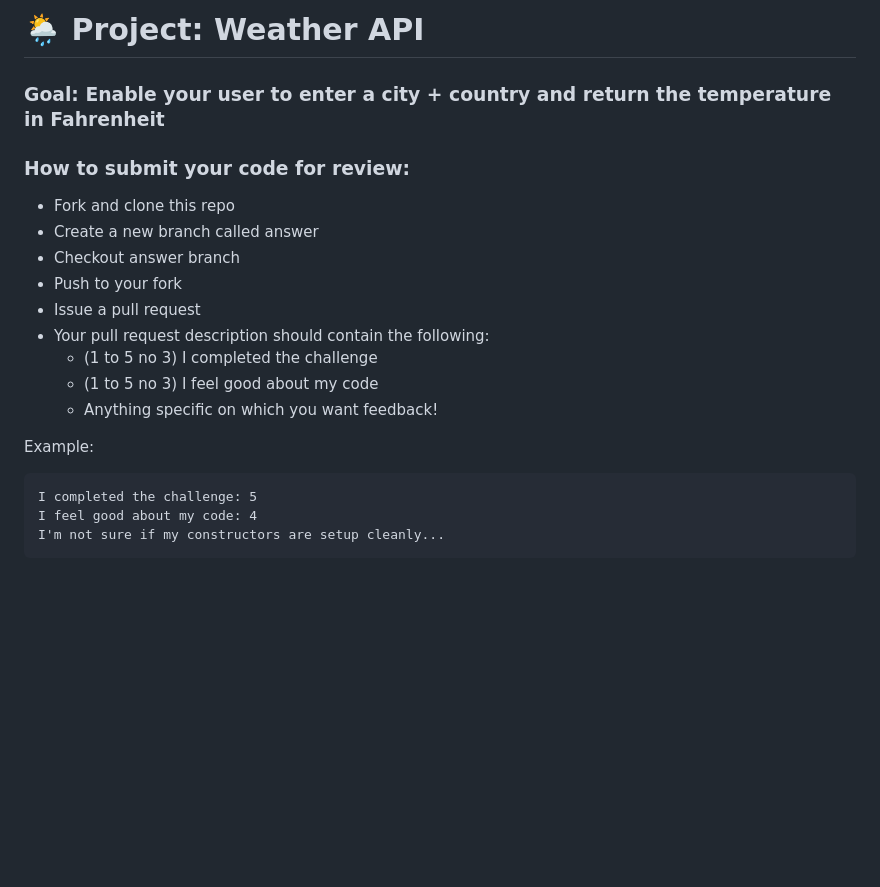
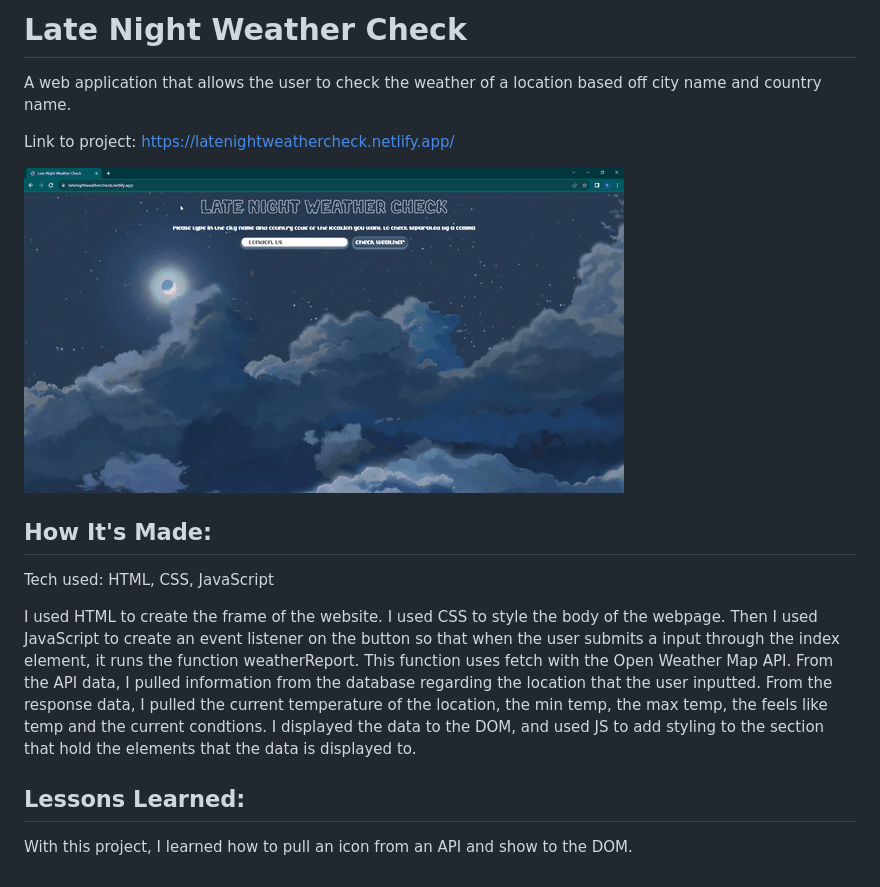
Before and after one commit to Resilient-Labs/weather-api-bootcamp, a Markdown page: README.md, the part around the change. Drawn GitHub-style; pictures changed too: assets/img/Late-Night-Weather-Check.gif (added); blank space fills up the shorter version.

````diff
--- a/README.md
+++ b/README.md
@@ -1,22 +1,19 @@
-# 🌦 Project: Weather API
+# Late Night Weather Check
 
-### Goal: Enable your user to enter a city + country and return the temperature in Fahrenheit
+A web application that allows the user to check the weather of a location based off city name and country name.
 
-### How to submit your code for review:
+Link to project: https://latenightweathercheck.netlify.app/
 
-- Fork and clone this repo
-- Create a new branch called answer
-- Checkout answer branch
-- Push to your fork
-- Issue a pull request
-- Your pull request description should contain the following:
-  - (1 to 5 no 3) I completed the challenge
-  - (1 to 5 no 3) I feel good about my code
-  - Anything specific on which you want feedback!
+![Late Night Weather Check Gif](assets/img/Late-Night-Weather-Check.gif)
 
-Example:
-```
-I completed the challenge: 5
-I feel good about my code: 4
-I'm not sure if my constructors are setup cleanly...
-```
+## How It's Made:
+
+Tech used: HTML, CSS, JavaScript
+
+I used HTML to create the frame of the website. I used CSS to style the body of the webpage. Then I used JavaScript to create an event listener on the button so that when the user submits a input through the index element, it runs the function weatherReport. This function uses fetch with the Open Weather Map API. From the  API data, I pulled information from the database regarding the location that the user inputted. From the response data, I pulled the current temperature of the location, the min temp, the max temp, the feels like temp and the current condtions. I displayed the data to the DOM, and used JS to add styling to the section that hold the elements that the data is displayed to.
+
+
+
+## Lessons Learned:
+
+With this project, I learned how to pull  an icon from an API and show to the DOM.
````
